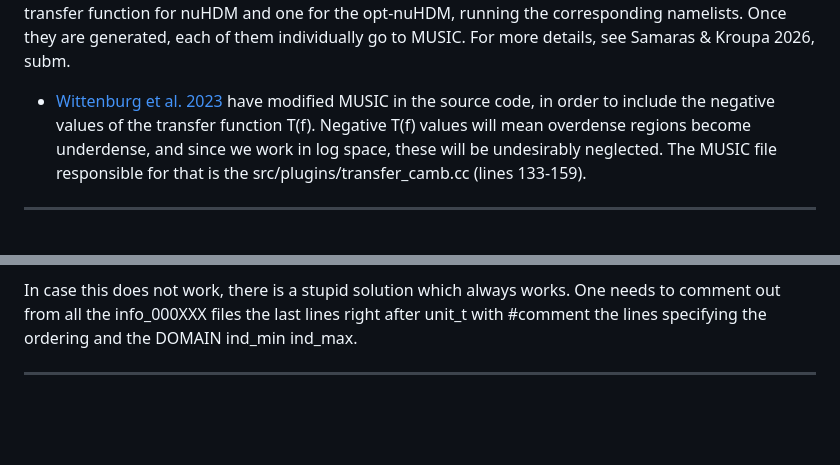
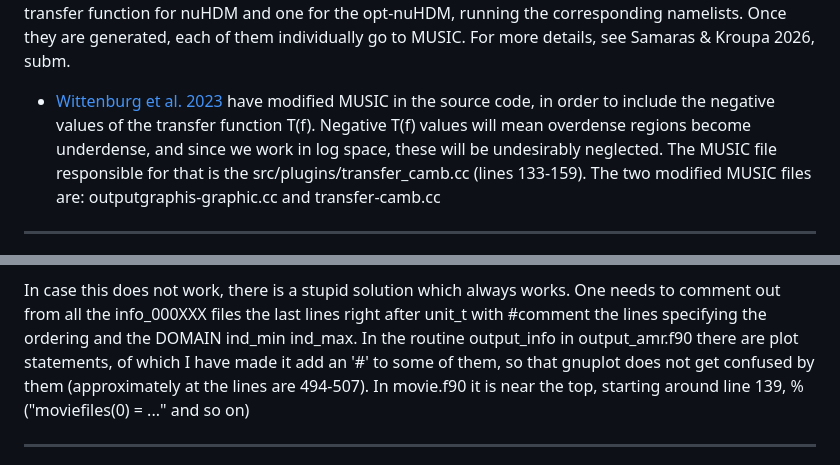
Before and after one commit to NickSam121/nuHDM-cosmo-sims, a Markdown page: README.md, 2 parts joined by grey strips. GitHub-like rendering; blank space fills up the shorter version.

```diff
--- a/README.md
+++ b/README.md
@@ -22,7 +22,7 @@ I follow the [Wittenburg et al. 2023](10.1093/mnras/stad1371) protocol. The ster
 
 The CAMB opt-nuHDM will NOT fit the Planck CMB. While the opt-nuHDM was a nearly perfect fit to the CMB, with CosmoSIS mcmc sampler, if one writes the output posterior parameters into CAMB, one simple does not find any correspondance and the fit is bad. I solved this problem, by scaling the resulting z = 199 transfer function, so that the CAMB transfer function is the same as the CosmoSIS one. This is not the best way to do it, but one needs to understand the different physics that the two codes are making use of. In the end, one needs not the CMB but the Transfer function for MUSIC. Obviously, one obtains one transfer function for nuHDM and one for the opt-nuHDM, running the corresponding namelists. Once they are generated, each of them individually go to MUSIC. For more details, see Samaras & Kroupa 2026, subm.
 
--  [Wittenburg et al. 2023](10.1093/mnras/stad1371) have modified MUSIC in the source code, in order to include the negative values of the transfer function T(f). Negative T(f) values will mean overdense regions become underdense, and since we work in log space, these will be undesirably neglected. The MUSIC file responsible for that is the src/plugins/transfer_camb.cc (lines 133-159).
+-  [Wittenburg et al. 2023](10.1093/mnras/stad1371) have modified MUSIC in the source code, in order to include the negative values of the transfer function T(f). Negative T(f) values will mean overdense regions become underdense, and since we work in log space, these will be undesirably neglected. The MUSIC file responsible for that is the src/plugins/transfer_camb.cc (lines 133-159). The two modified MUSIC files are: outputgraphis-graphic.cc and transfer-camb.cc
 
  ---------------------------------------------------------------------------------------------------------------------------------------------------------------------------------------
 
@@ -116,6 +116,8 @@ Remember that RAMSES (https://ramses-organisation.readthedocs.io/en/latest/wiki/
 
 In case this does not work, there is a stupid solution which always works. One needs to comment out from all the info_000XXX files the last lines right after unit_t with #comment the
 lines specifying the ordering and the DOMAIN ind_min ind_max.
+In the routine output_info in output_amr.f90 there are plot statements, of which I have made it add an '#' to some of them, so that gnuplot does not get confused by them (approximately at the lines are 494-507).
+In movie.f90 it is near the top, starting around line 139, %("moviefiles(0) = ..." and so on)
 
 ----------------------------------------------------------------------------------------------------------------------------------------------------------------------------------------
 
```
